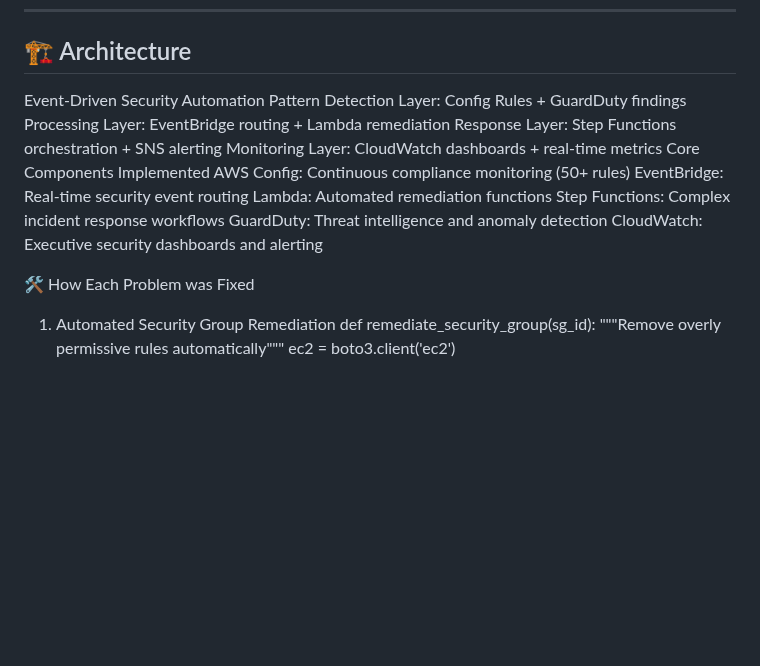
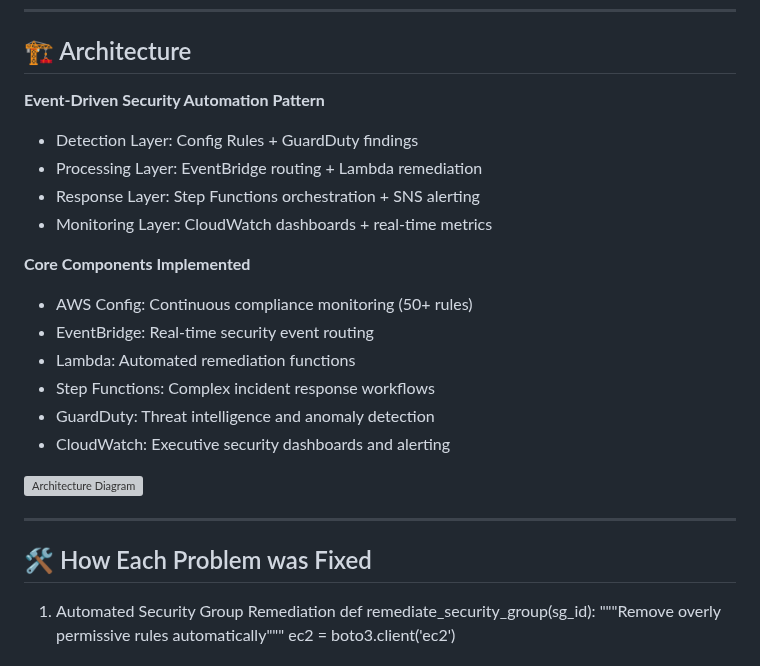
Before and after one commit to trucle9100/Security-Portfolio, a Markdown page: AWS Automated Security Operations Center/README.md, the part around the change. Rendered like a GitHub page; blank space fills up the shorter version; grey boxes are pictures that could not be loaded.

```diff
--- a/AWS Automated Security Operations Center/README.md
+++ b/AWS Automated Security Operations Center/README.md
@@ -18,21 +18,24 @@
 
 ---
 ## 🏗️ Architecture
-Event-Driven Security Automation Pattern
-Detection Layer: Config Rules + GuardDuty findings
-Processing Layer: EventBridge routing + Lambda remediation
-Response Layer: Step Functions orchestration + SNS alerting
-Monitoring Layer: CloudWatch dashboards + real-time metrics
-Core Components Implemented
-AWS Config: Continuous compliance monitoring (50+ rules)
-EventBridge: Real-time security event routing
-Lambda: Automated remediation functions
-Step Functions: Complex incident response workflows
-GuardDuty: Threat intelligence and anomaly detection
-CloudWatch: Executive security dashboards and alerting
+**Event-Driven Security Automation Pattern**
+- Detection Layer: Config Rules + GuardDuty findings
+- Processing Layer: EventBridge routing + Lambda remediation
+- Response Layer: Step Functions orchestration + SNS alerting
+- Monitoring Layer: CloudWatch dashboards + real-time metrics
 
+**Core Components Implemented**
+- AWS Config: Continuous compliance monitoring (50+ rules)
+- EventBridge: Real-time security event routing
+- Lambda: Automated remediation functions
+- Step Functions: Complex incident response workflows
+- GuardDuty: Threat intelligence and anomaly detection
+- CloudWatch: Executive security dashboards and alerting
 
-🛠️ How Each Problem was Fixed
+![Architecture Diagram](images/securitycompliancediagram.png)
+
+---
+## 🛠️ How Each Problem was Fixed
 1. Automated Security Group Remediation
 def remediate_security_group(sg_id):
     """Remove overly permissive rules automatically"""
```
